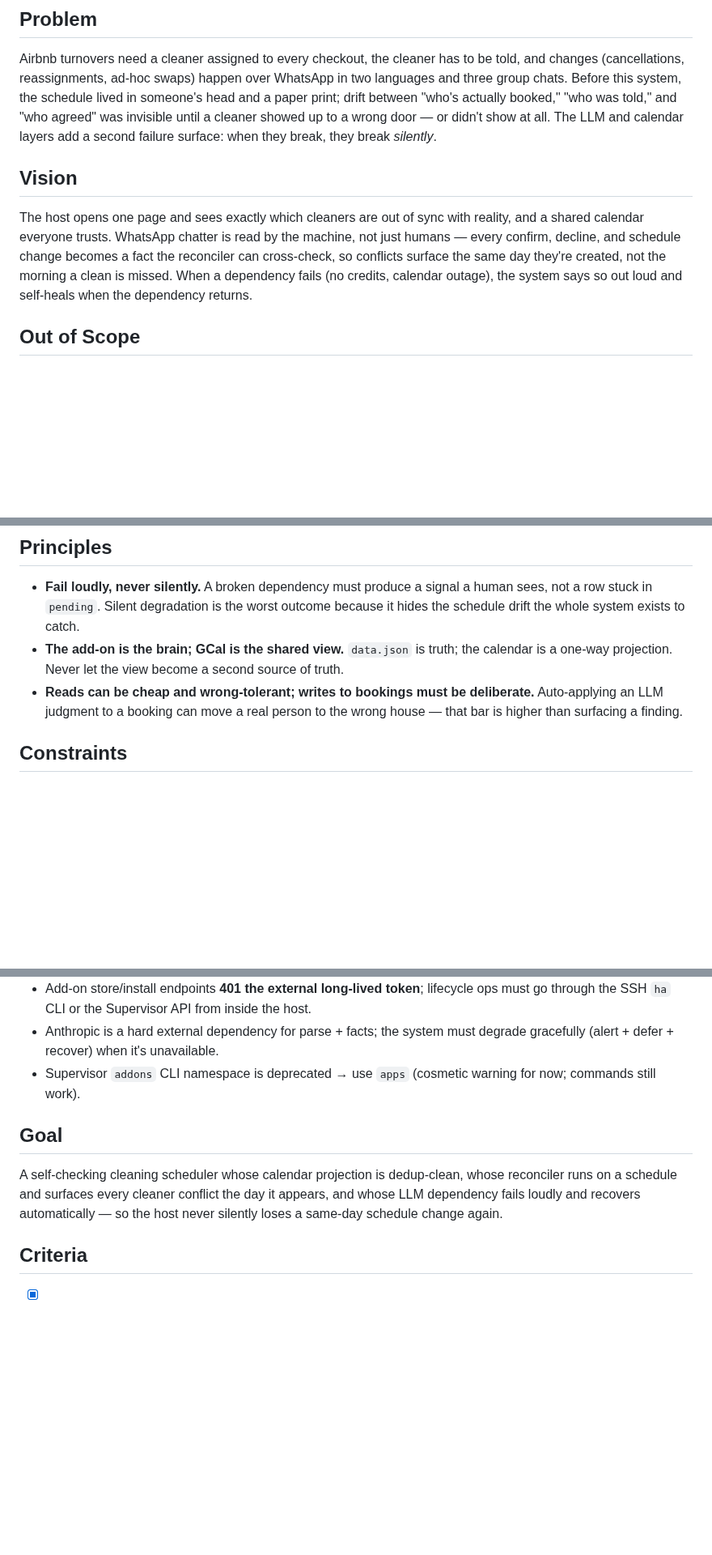
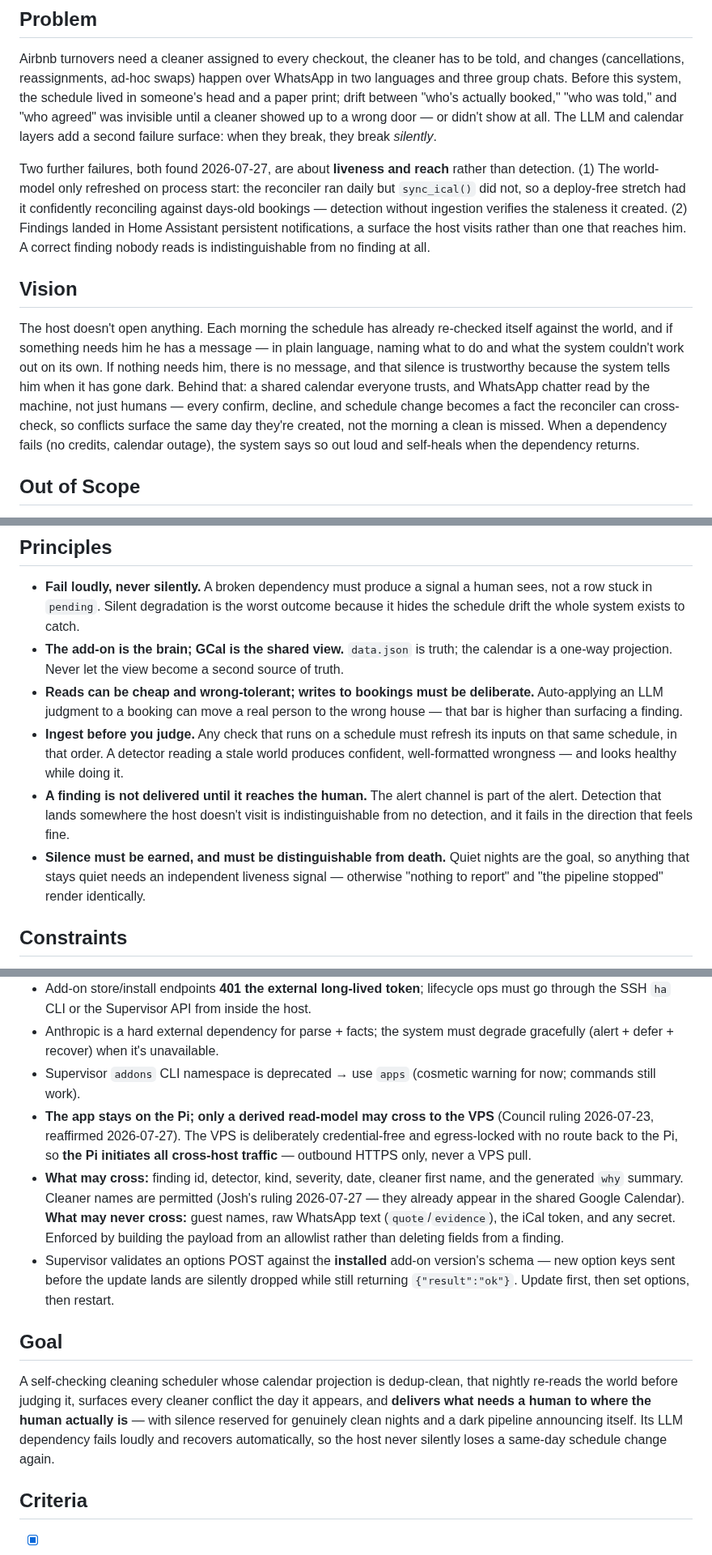
Before and after one commit to Skeletoneyes/cleaning-schedule-addon, a Markdown page: ISA.md, 3 parts joined by grey strips. Shown at 81% size. Drawn GitHub-style; blank space fills up the shorter version.

Commit message:
ISA: refresh ideal state to match delivered system — Problem/Vision/Goal, 3 earned principles, cross-host constraints, backlog; phase complete

```diff
--- a/ISA.md
+++ b/ISA.md
@@ -27,15 +27,28 @@ actually booked," "who was told," and "who agreed" was invisible until a
 cleaner showed up to a wrong door — or didn't show at all. The LLM and calendar
 layers add a second failure surface: when they break, they break *silently*.
 
+Two further failures, both found 2026-07-27, are about **liveness and reach**
+rather than detection. (1) The world-model only refreshed on process start:
+the reconciler ran daily but `sync_ical()` did not, so a deploy-free stretch
+had it confidently reconciling against days-old bookings — detection without
+ingestion verifies the staleness it created. (2) Findings landed in Home
+Assistant persistent notifications, a surface the host visits rather than one
+that reaches him. A correct finding nobody reads is indistinguishable from no
+finding at all.
+
 ## Vision
 
-The host opens one page and sees exactly which cleaners are out of sync with
-reality, and a shared calendar everyone trusts. WhatsApp chatter is read by the
-machine, not just humans — every confirm, decline, and schedule change becomes a
-fact the reconciler can cross-check, so conflicts surface the same day they're
-created, not the morning a clean is missed. When a dependency fails (no credits,
-calendar outage), the system says so out loud and self-heals when the dependency
-returns.
+The host doesn't open anything. Each morning the schedule has already
+re-checked itself against the world, and if something needs him he has a
+message — in plain language, naming what to do and what the system couldn't
+work out on its own. If nothing needs him, there is no message, and that
+silence is trustworthy because the system tells him when it has gone dark.
+Behind that: a shared calendar everyone trusts, and WhatsApp chatter read by
+the machine, not just humans — every confirm, decline, and schedule change
+becomes a fact the reconciler can cross-check, so conflicts surface the same
+day they're created, not the morning a clean is missed. When a dependency
+fails (no credits, calendar outage), the system says so out loud and self-heals
+when the dependency returns.
 
 ## Out of Scope
 
@@ -56,6 +69,18 @@ source of truth by design.
 - **Reads can be cheap and wrong-tolerant; writes to bookings must be
   deliberate.** Auto-applying an LLM judgment to a booking can move a real
   person to the wrong house — that bar is higher than surfacing a finding.
+- **Ingest before you judge.** Any check that runs on a schedule must refresh
+  its inputs on that same schedule, in that order. A detector reading a stale
+  world produces confident, well-formatted wrongness — and looks healthy while
+  doing it.
+- **A finding is not delivered until it reaches the human.** The alert channel
+  is part of the alert. Detection that lands somewhere the host doesn't visit
+  is indistinguishable from no detection, and it fails in the direction that
+  feels fine.
+- **Silence must be earned, and must be distinguishable from death.** Quiet
+  nights are the goal, so anything that stays quiet needs an independent
+  liveness signal — otherwise "nothing to report" and "the pipeline stopped"
+  render identically.
 
 ## Constraints
 
@@ -70,13 +95,29 @@ source of truth by design.
   degrade gracefully (alert + defer + recover) when it's unavailable.
 - Supervisor `addons` CLI namespace is deprecated → use `apps` (cosmetic warning
   for now; commands still work).
+- **The app stays on the Pi; only a derived read-model may cross to the VPS**
+  (Council ruling 2026-07-23, reaffirmed 2026-07-27). The VPS is deliberately
+  credential-free and egress-locked with no route back to the Pi, so **the Pi
+  initiates all cross-host traffic** — outbound HTTPS only, never a VPS pull.
+- **What may cross:** finding id, detector, kind, severity, date, cleaner first
+  name, and the generated `why` summary. Cleaner names are permitted (Josh's
+  ruling 2026-07-27 — they already appear in the shared Google Calendar).
+  **What may never cross:** guest names, raw WhatsApp text (`quote`/`evidence`),
+  the iCal token, and any secret. Enforced by building the payload from an
+  allowlist rather than deleting fields from a finding.
+- Supervisor validates an options POST against the **installed** add-on
+  version's schema — new option keys sent before the update lands are silently
+  dropped while still returning `{"result":"ok"}`. Update first, then set
+  options, then restart.
 
 ## Goal
 
-A self-checking cleaning scheduler whose calendar projection is dedup-clean, whose
-reconciler runs on a schedule and surfaces every cleaner conflict the day it
-appears, and whose LLM dependency fails loudly and recovers automatically — so the
-host never silently loses a same-day schedule change again.
+A self-checking cleaning scheduler whose calendar projection is dedup-clean, that
+nightly re-reads the world before judging it, surfaces every cleaner conflict the
+day it appears, and **delivers what needs a human to where the human actually is**
+— with silence reserved for genuinely clean nights and a dark pipeline announcing
+itself. Its LLM dependency fails loudly and recovers automatically, so the host
+never silently loses a same-day schedule change again.
 
 ## Criteria
 
```
Also changed, not shown: other parts of ISA.md (+4 -2 lines).
